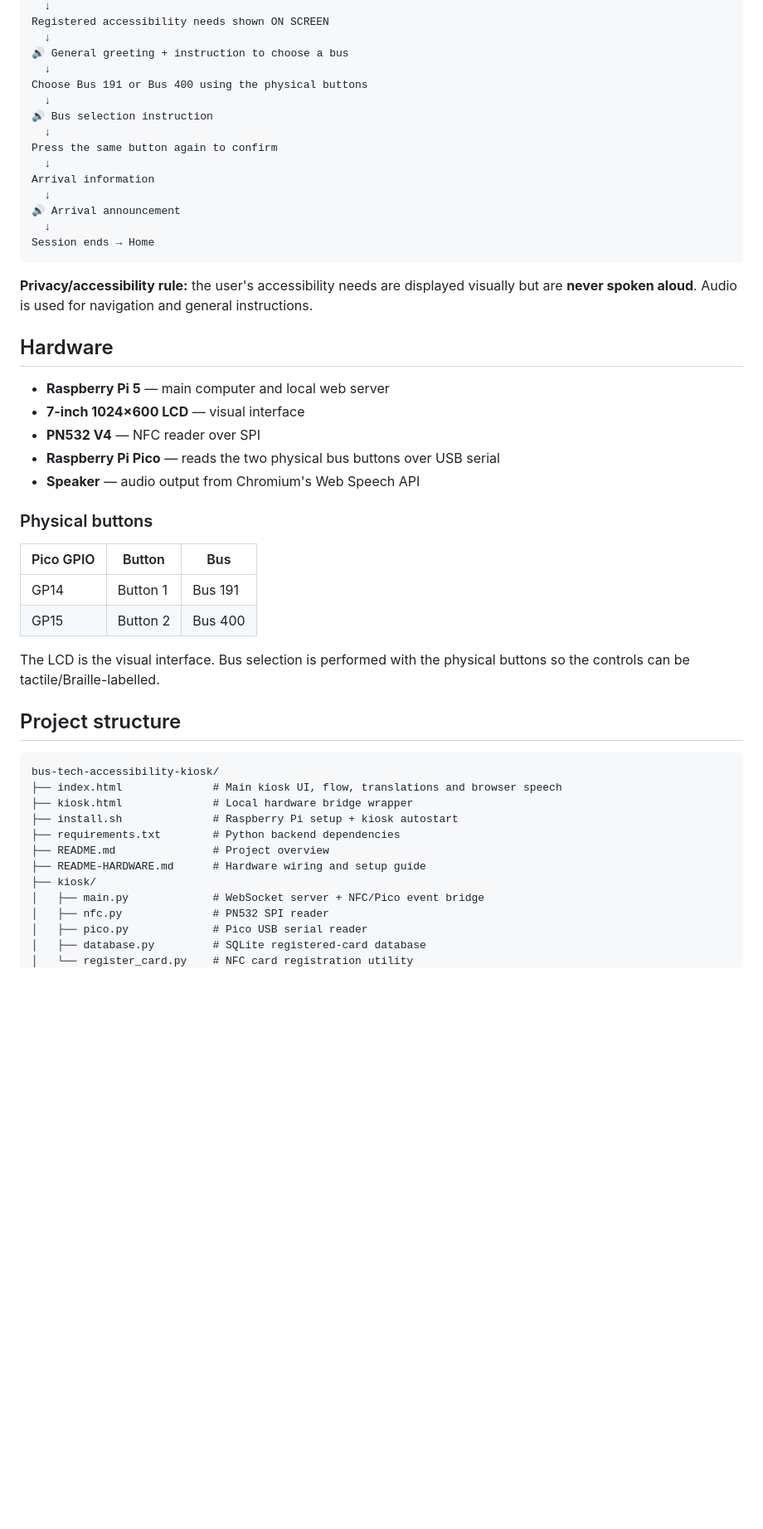
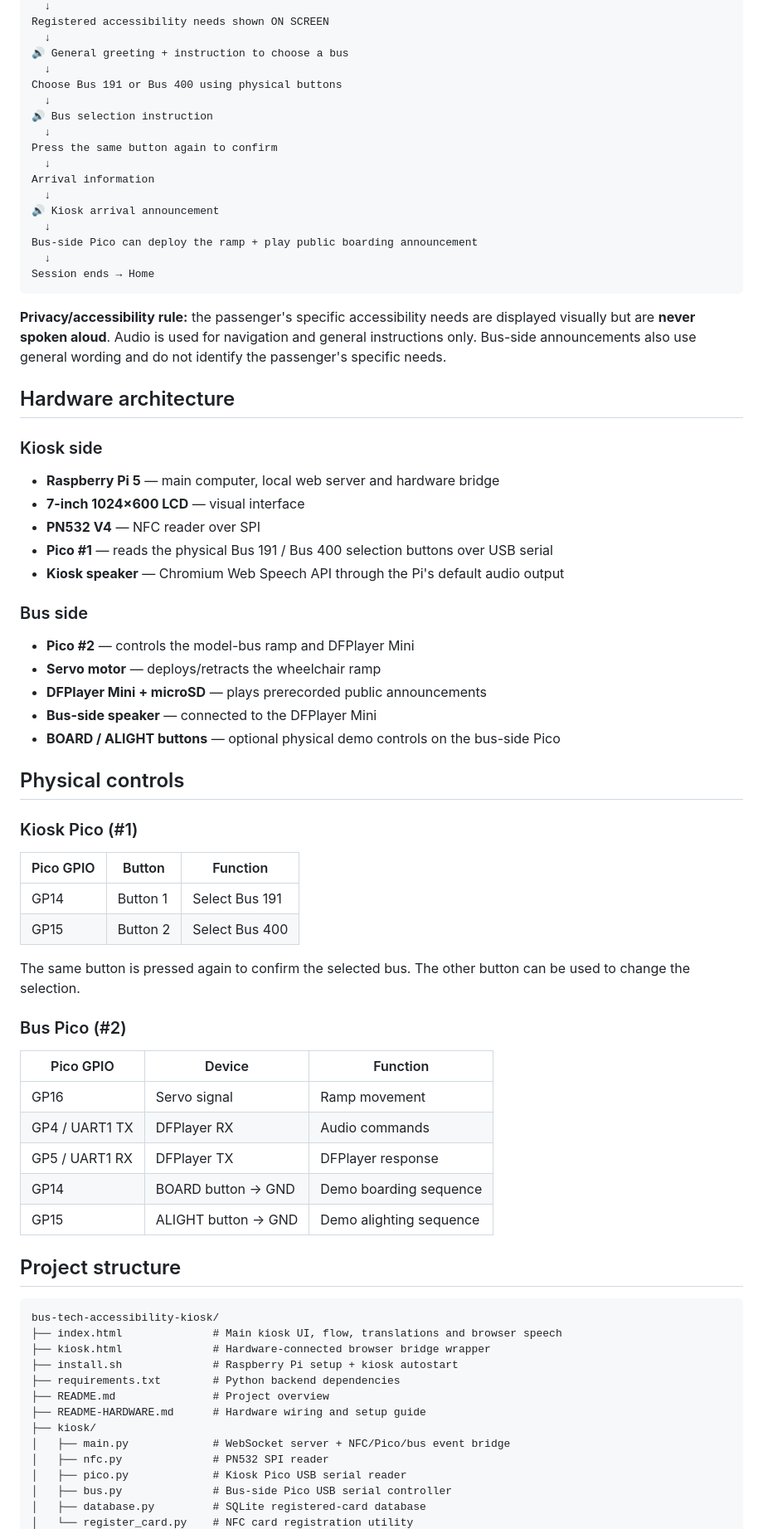
Before and after one commit to Bhuvana0996/bus-tech-accessibility-kiosk, a Markdown page: README.md, the part around one of its changes. Shown at 83% size. Drawn GitHub-style; blank space fills up the shorter version.

Commit message:
Update README for two-Pico architecture and current setup

````diff
--- a/README.md
+++ b/README.md
@@ -19,7 +19,7 @@ Registered accessibility needs shown ON SCREEN
   ↓
 🔊 General greeting + instruction to choose a bus
   ↓
-Choose Bus 191 or Bus 400 using the physical buttons
+Choose Bus 191 or Bus 400 using physical buttons
   ↓
 🔊 Bus selection instruction
   ↓
@@ -27,43 +27,68 @@ Press the same button again to confirm
   ↓
 Arrival information
   ↓
-🔊 Arrival announcement
+🔊 Kiosk arrival announcement
+  ↓
+Bus-side Pico can deploy the ramp + play public boarding announcement
   ↓
 Session ends → Home
 ```
 
-**Privacy/accessibility rule:** the user's accessibility needs are displayed visually but are **never spoken aloud**. Audio is used for navigation and general instructions.
+**Privacy/accessibility rule:** the passenger's specific accessibility needs are displayed visually but are **never spoken aloud**. Audio is used for navigation and general instructions only. Bus-side announcements also use general wording and do not identify the passenger's specific needs.
 
-## Hardware
+## Hardware architecture
 
-- **Raspberry Pi 5** — main computer and local web server
+### Kiosk side
+
+- **Raspberry Pi 5** — main computer, local web server and hardware bridge
 - **7-inch 1024×600 LCD** — visual interface
 - **PN532 V4** — NFC reader over SPI
-- **Raspberry Pi Pico** — reads the two physical bus buttons over USB serial
-- **Speaker** — audio output from Chromium's Web Speech API
+- **Pico #1** — reads the physical Bus 191 / Bus 400 selection buttons over USB serial
+- **Kiosk speaker** — Chromium Web Speech API through the Pi's default audio output
 
-### Physical buttons
+### Bus side
 
-| Pico GPIO | Button | Bus |
+- **Pico #2** — controls the model-bus ramp and DFPlayer Mini
+- **Servo motor** — deploys/retracts the wheelchair ramp
+- **DFPlayer Mini + microSD** — plays prerecorded public announcements
+- **Bus-side speaker** — connected to the DFPlayer Mini
+- **BOARD / ALIGHT buttons** — optional physical demo controls on the bus-side Pico
+
+## Physical controls
+
+### Kiosk Pico (#1)
+
+| Pico GPIO | Button | Function |
 |---|---|---|
-| GP14 | Button 1 | Bus 191 |
-| GP15 | Button 2 | Bus 400 |
+| GP14 | Button 1 | Select Bus 191 |
+| GP15 | Button 2 | Select Bus 400 |
 
-The LCD is the visual interface. Bus selection is performed with the physical buttons so the controls can be tactile/Braille-labelled.
+The same button is pressed again to confirm the selected bus. The other button can be used to change the selection.
+
+### Bus Pico (#2)
+
+| Pico GPIO | Device | Function |
+|---|---|---|
+| GP16 | Servo signal | Ramp movement |
+| GP4 / UART1 TX | DFPlayer RX | Audio commands |
+| GP5 / UART1 RX | DFPlayer TX | DFPlayer response |
+| GP14 | BOARD button → GND | Demo boarding sequence |
+| GP15 | ALIGHT button → GND | Demo alighting sequence |
 
 ## Project structure
 
 ```text
 bus-tech-accessibility-kiosk/
 ├── index.html              # Main kiosk UI, flow, translations and browser speech
-├── kiosk.html              # Local hardware bridge wrapper
+├── kiosk.html              # Hardware-connected browser bridge wrapper
 ├── install.sh              # Raspberry Pi setup + kiosk autostart
 ├── requirements.txt        # Python backend dependencies
 ├── README.md               # Project overview
 ├── README-HARDWARE.md      # Hardware wiring and setup guide
 ├── kiosk/
-│   ├── main.py             # WebSocket server + NFC/Pico event bridge
+│   ├── main.py             # WebSocket server + NFC/Pico/bus event bridge
 │   ├── nfc.py              # PN532 SPI reader
-│   ├── pico.py             # Pico USB serial reader
+│   ├── pico.py             # Kiosk Pico USB serial reader
+│   ├── bus.py              # Bus-side Pico USB serial controller
 │   ├── database.py         # SQLite registered-card database
 │   └── register_card.py    # NFC card registration utility
````
Also changed, not shown: other parts of README.md (+90 -8 lines).
